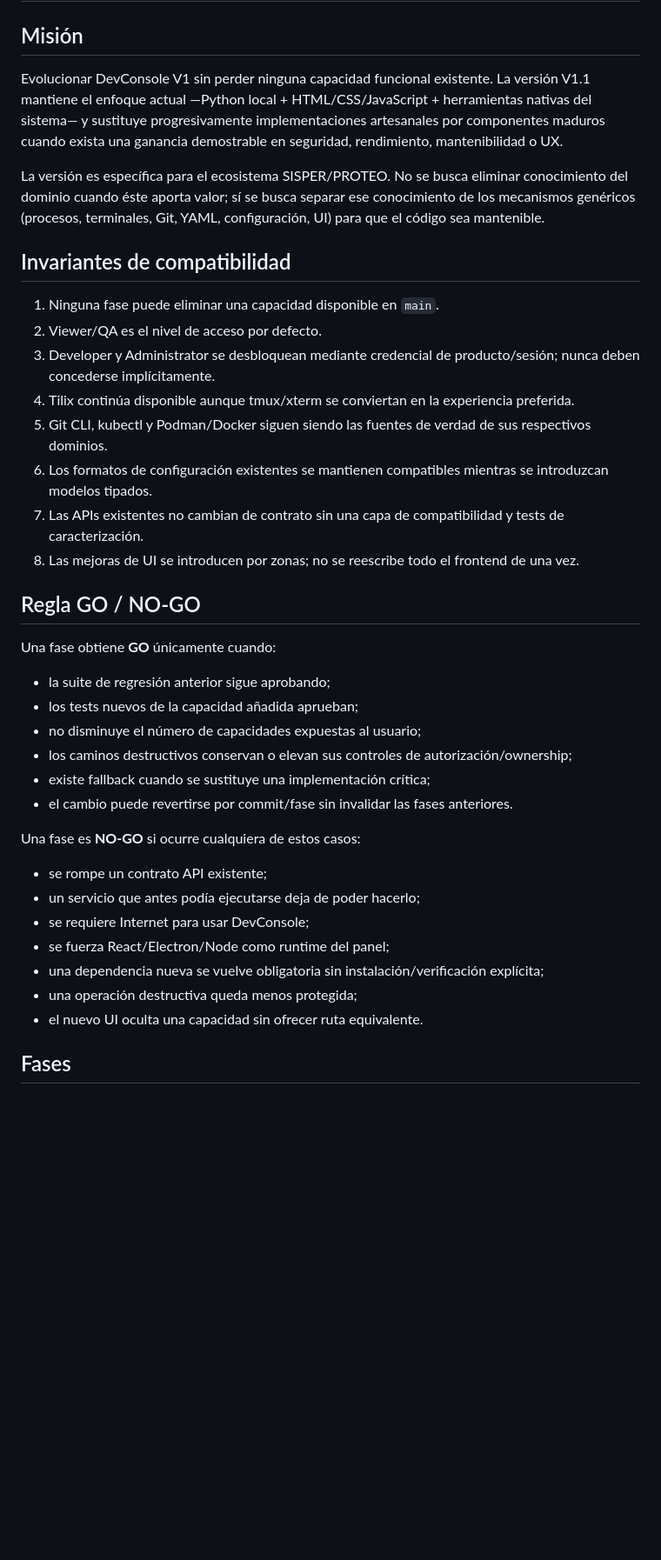
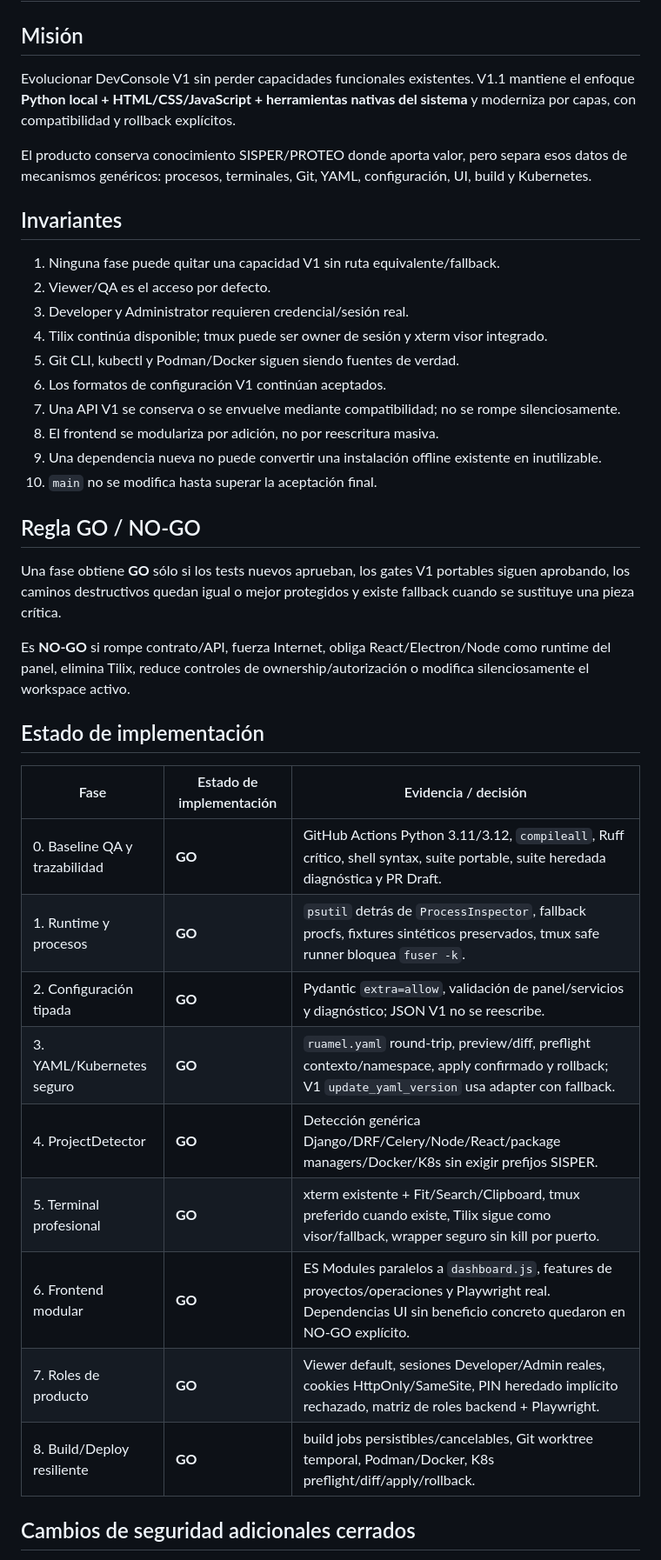
Before and after one commit to xRadeonx/DevConsole_V1, a Markdown page: docs/V1_1_IMPLEMENTATION_PLAN.md, the part around one of its changes. Shown at 87% size. Drawn GitHub-style; blank space fills up the shorter version.

```diff
--- a/docs/V1_1_IMPLEMENTATION_PLAN.md
+++ b/docs/V1_1_IMPLEMENTATION_PLAN.md
@@ -2,41 +2,42 @@
 
 ## Misión
 
-Evolucionar DevConsole V1 sin perder ninguna capacidad funcional existente. La versión V1.1 mantiene el enfoque actual —Python local + HTML/CSS/JavaScript + herramientas nativas del sistema— y sustituye progresivamente implementaciones artesanales por componentes maduros cuando exista una ganancia demostrable en seguridad, rendimiento, mantenibilidad o UX.
+Evolucionar DevConsole V1 sin perder capacidades funcionales existentes. V1.1 mantiene el enfoque **Python local + HTML/CSS/JavaScript + herramientas nativas del sistema** y moderniza por capas, con compatibilidad y rollback explícitos.
 
-La versión es específica para el ecosistema SISPER/PROTEO. No se busca eliminar conocimiento del dominio cuando éste aporta valor; sí se busca separar ese conocimiento de los mecanismos genéricos (procesos, terminales, Git, YAML, configuración, UI) para que el código sea mantenible.
+El producto conserva conocimiento SISPER/PROTEO donde aporta valor, pero separa esos datos de mecanismos genéricos: procesos, terminales, Git, YAML, configuración, UI, build y Kubernetes.
 
-## Invariantes de compatibilidad
+## Invariantes
 
-1. Ninguna fase puede eliminar una capacidad disponible en `main`.
-2. Viewer/QA es el nivel de acceso por defecto.
-3. Developer y Administrator se desbloquean mediante credencial de producto/sesión; nunca deben concederse implícitamente.
-4. Tilix continúa disponible aunque tmux/xterm se conviertan en la experiencia preferida.
-5. Git CLI, kubectl y Podman/Docker siguen siendo las fuentes de verdad de sus respectivos dominios.
-6. Los formatos de configuración existentes se mantienen compatibles mientras se introduzcan modelos tipados.
-7. Las APIs existentes no cambian de contrato sin una capa de compatibilidad y tests de caracterización.
-8. Las mejoras de UI se introducen por zonas; no se reescribe todo el frontend de una vez.
+1. Ninguna fase puede quitar una capacidad V1 sin ruta equivalente/fallback.
+2. Viewer/QA es el acceso por defecto.
+3. Developer y Administrator requieren credencial/sesión real.
+4. Tilix continúa disponible; tmux puede ser owner de sesión y xterm visor integrado.
+5. Git CLI, kubectl y Podman/Docker siguen siendo fuentes de verdad.
+6. Los formatos de configuración V1 continúan aceptados.
+7. Una API V1 se conserva o se envuelve mediante compatibilidad; no se rompe silenciosamente.
+8. El frontend se modulariza por adición, no por reescritura masiva.
+9. Una dependencia nueva no puede convertir una instalación offline existente en inutilizable.
+10. `main` no se modifica hasta superar la aceptación final.
 
 ## Regla GO / NO-GO
 
-Una fase obtiene **GO** únicamente cuando:
+Una fase obtiene **GO** sólo si los tests nuevos aprueban, los gates V1 portables siguen aprobando, los caminos destructivos quedan igual o mejor protegidos y existe fallback cuando se sustituye una pieza crítica.
 
-- la suite de regresión anterior sigue aprobando;
-- los tests nuevos de la capacidad añadida aprueban;
-- no disminuye el número de capacidades expuestas al usuario;
-- los caminos destructivos conservan o elevan sus controles de autorización/ownership;
-- existe fallback cuando se sustituye una implementación crítica;
-- el cambio puede revertirse por commit/fase sin invalidar las fases anteriores.
+Es **NO-GO** si rompe contrato/API, fuerza Internet, obliga React/Electron/Node como runtime del panel, elimina Tilix, reduce controles de ownership/autorización o modifica silenciosamente el workspace activo.
 
-Una fase es **NO-GO** si ocurre cualquiera de estos casos:
+## Estado de implementación
 
-- se rompe un contrato API existente;
-- un servicio que antes podía ejecutarse deja de poder hacerlo;
-- se requiere Internet para usar DevConsole;
-- se fuerza React/Electron/Node como runtime del panel;
-- una dependencia nueva se vuelve obligatoria sin instalación/verificación explícita;
-- una operación destructiva queda menos protegida;
-- el nuevo UI oculta una capacidad sin ofrecer ruta equivalente.
+| Fase | Estado de implementación | Evidencia / decisión |
+|---|---|---|
+| 0. Baseline QA y trazabilidad | **GO** | GitHub Actions Python 3.11/3.12, `compileall`, Ruff crítico, shell syntax, suite portable, suite heredada diagnóstica y PR Draft. |
+| 1. Runtime y procesos | **GO** | `psutil` detrás de `ProcessInspector`, fallback procfs, fixtures sintéticos preservados, tmux safe runner bloquea `fuser -k`. |
+| 2. Configuración tipada | **GO** | Pydantic `extra=allow`, validación de panel/servicios y diagnóstico; JSON V1 no se reescribe. |
+| 3. YAML/Kubernetes seguro | **GO** | `ruamel.yaml` round-trip, preview/diff, preflight contexto/namespace, apply confirmado y rollback; V1 `update_yaml_version` usa adapter con fallback. |
+| 4. ProjectDetector | **GO** | Detección genérica Django/DRF/Celery/Node/React/package managers/Docker/K8s sin exigir prefijos SISPER. |
+| 5. Terminal profesional | **GO** | xterm existente + Fit/Search/Clipboard, tmux preferido cuando existe, Tilix sigue como visor/fallback, wrapper seguro sin kill por puerto. |
+| 6. Frontend modular | **GO** | ES Modules paralelos a `dashboard.js`, features de proyectos/operaciones y Playwright real. Dependencias UI sin beneficio concreto quedaron en NO-GO explícito. |
+| 7. Roles de producto | **GO** | Viewer default, sesiones Developer/Admin reales, cookies HttpOnly/SameSite, PIN heredado implícito rechazado, matriz de roles backend + Playwright. |
+| 8. Build/Deploy resiliente | **GO** | build jobs persistibles/cancelables, Git worktree temporal, Podman/Docker, K8s preflight/diff/apply/rollback. |
 
-## Fases
+## Cambios de seguridad adicionales cerrados
 
```
Also changed, not shown: other parts of docs/V1_1_IMPLEMENTATION_PLAN.md (+42 -105 lines).
